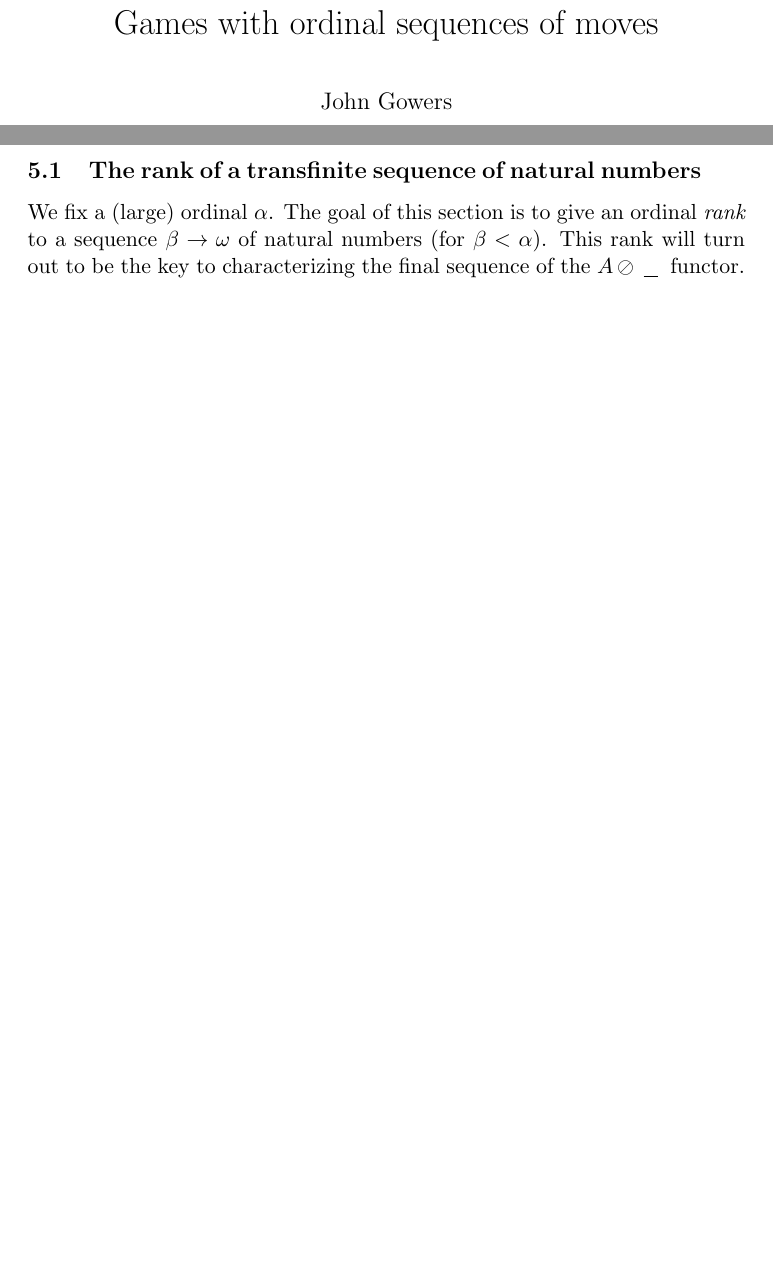
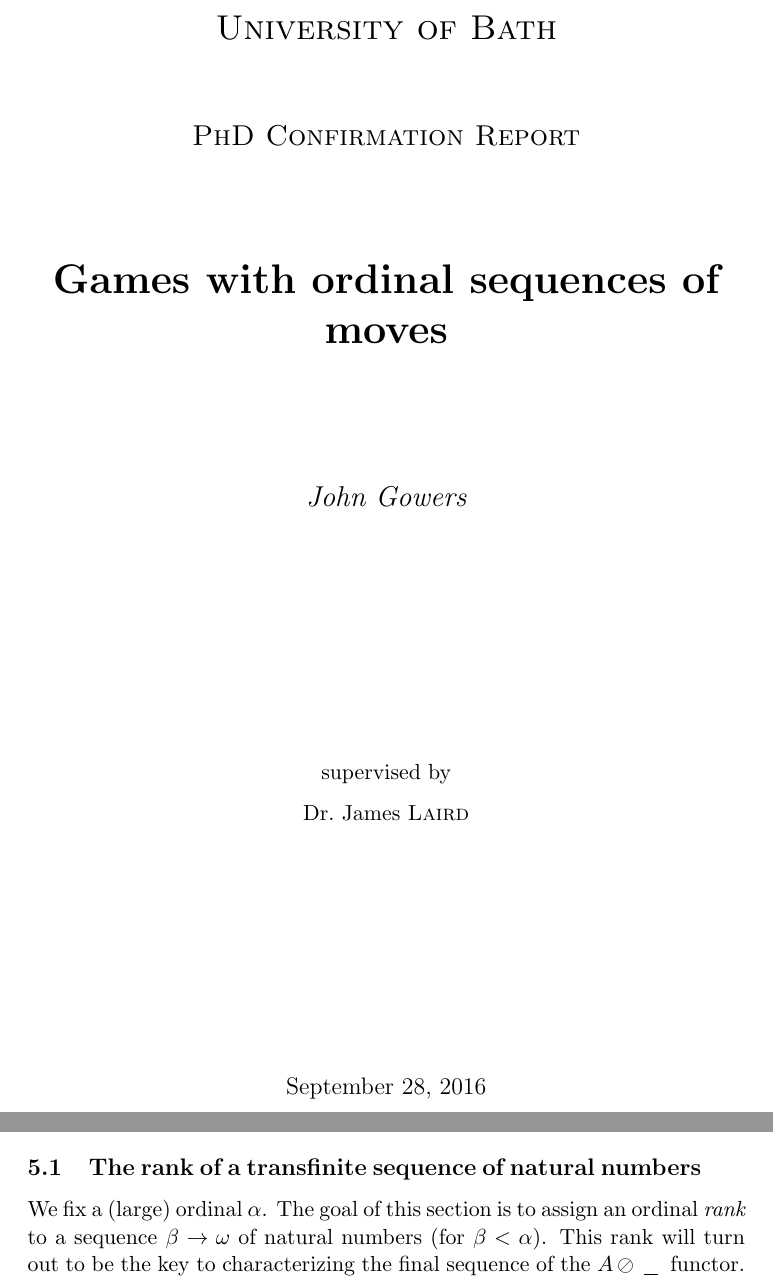
Before and after one commit to Oinkium/ordinal_games, a LaTeX document (ordinal_games.tex): two parts of pages 1 and 85 of 105, joined at a grey line, cut at the place of the change, the shorter picture padded with empty space. Compiled offline with pdfLaTeX.

Commit message:
Minor typographical changes.

```diff
--- a/ordinal_games.tex
+++ b/ordinal_games.tex
@@ -270,5 +270,21 @@
 \date{}
 
 \begin{document}
-\maketitle
-
+
+\begin{titlepage} % Shamelessly stolen from the online LaTeX book.
+	\centering
+	{\scshape\LARGE University of Bath \par}
+	\vspace{1cm}
+	{\scshape\Large PhD Confirmation Report \par}
+	\vspace{1.5cm}
+	{\huge\bfseries Games with ordinal sequences of moves \par}
+	\vspace{2cm}
+	{\Large\itshape John Gowers \par}
+	\vfill
+	supervised by\par
+	Dr.~James \textsc{Laird}
+
+	\vfill
+
+% Bottom of the page
+	{\large \today\par}
@@ -2879,7 +2903,7 @@
 
 \subsection{The rank of a transfinite sequence of natural numbers}
 
-We fix a (large) ordinal $\alpha$.  The goal of this section is to give an ordinal \emph{rank} to a sequence $\beta\to\omega$ of natural numbers (for $\beta<\alpha$).  This rank will turn out to be the key to characterizing the final sequence of the $A\sequoid\blank$ functor.  This rank will not depend on $\alpha$, and we could do without mentioning $\alpha$ at all (although mentioning $\alpha$ allows us to avoid size issues).
+We fix a (large) ordinal $\alpha$.  The goal of this section is to assign an ordinal \emph{rank} to a sequence $\beta\to\omega$ of natural numbers (for $\beta<\alpha$).  This rank will turn out to be the key to characterizing the final sequence of the $A\sequoid\blank$ functor.  This rank will not depend on $\alpha$, and we could do without mentioning $\alpha$ at all (although mentioning $\alpha$ allows us to avoid size issues).
 
 To define our rank, we will give a chain of subsets
 \[
```
Also changed, not shown: ordinal_games.pdf, ordinal_games.tex (13 more changed lines), 3 other files.
